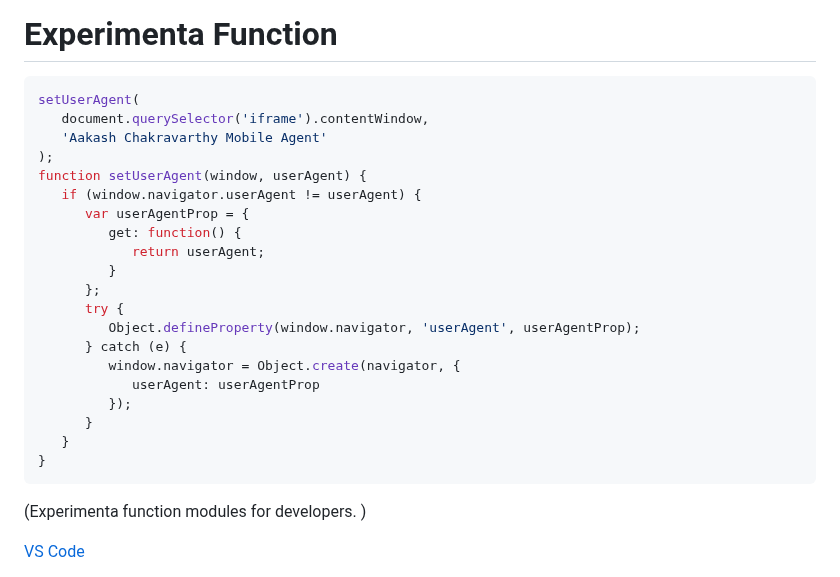
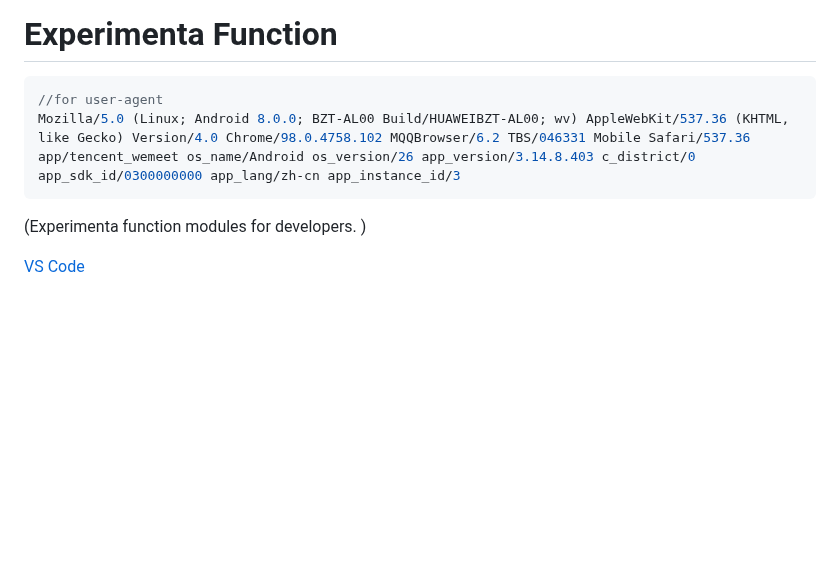
Before and after one commit to KawasakiKusako/kawasakikusako.github.io, a Markdown page: README.md, the part around the change. Drawn GitHub-style; blank space fills up the shorter version.

````diff
--- a/README.md
+++ b/README.md
@@ -19,26 +19,8 @@ If you have some idea you could email me.
 # Experimenta Function
 
 ```JavaScript
-setUserAgent(
-   document.querySelector('iframe').contentWindow,
-   'Aakash Chakravarthy Mobile Agent'
-);
-function setUserAgent(window, userAgent) {
-   if (window.navigator.userAgent != userAgent) {
-      var userAgentProp = {
-         get: function() {
-            return userAgent;
-         }
-      };
-      try {
-         Object.defineProperty(window.navigator, 'userAgent', userAgentProp);
-      } catch (e) {
-         window.navigator = Object.create(navigator, {
-            userAgent: userAgentProp
-         });
-      }
-   }
-}
+//for user-agent
+Mozilla/5.0 (Linux; Android 8.0.0; BZT-AL00 Build/HUAWEIBZT-AL00; wv) AppleWebKit/537.36 (KHTML, like Gecko) Version/4.0 Chrome/98.0.4758.102 MQQBrowser/6.2 TBS/046331 Mobile Safari/537.36 app/tencent_wemeet os_name/Android os_version/26 app_version/3.14.8.403 c_district/0 app_sdk_id/0300000000 app_lang/zh-cn app_instance_id/3
 ```
 
 (Experimenta function modules for developers. )
````
